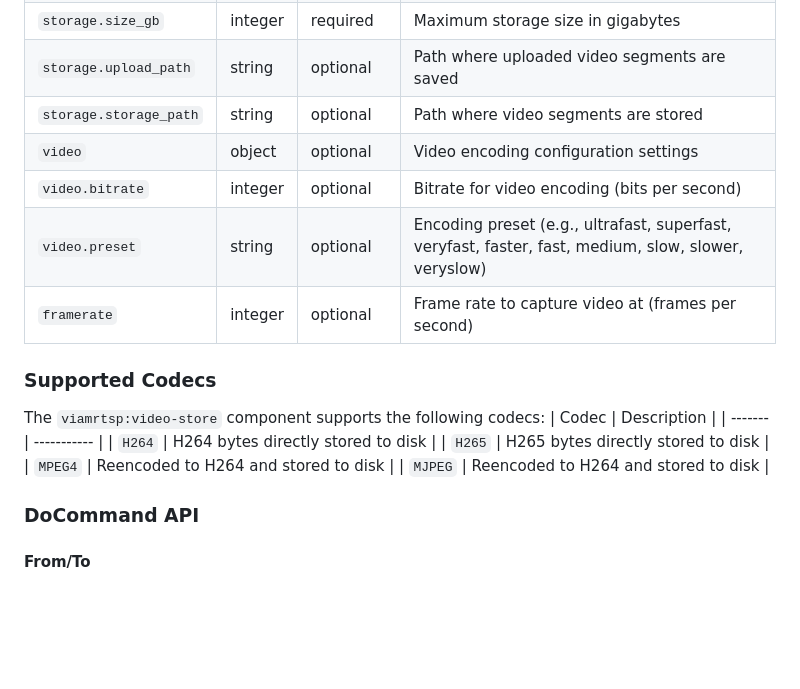
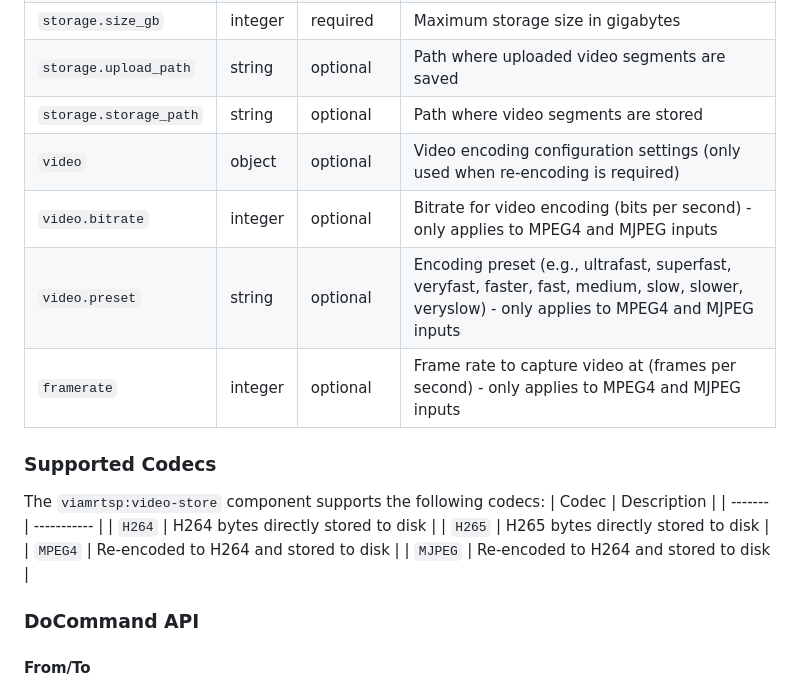
Before and after one commit to viam-modules/viamrtsp, a Markdown page: README.md, the part around the change. GitHub-like rendering; blank space fills up the shorter version.

Commit message:
Explain codec specific attrs

```diff
--- a/README.md
+++ b/README.md
@@ -274,10 +274,10 @@ This model implements the [`"rdk:component:generic"` API](https://docs.viam.com/
 | `storage.size_gb`   | integer | required     | Maximum storage size in gigabytes |
 | `storage.upload_path` | string | optional    | Path where uploaded video segments are saved |
 | `storage.storage_path` | string | optional   | Path where video segments are stored |
-| `video`             | object  | optional     | Video encoding configuration settings |
-| `video.bitrate`     | integer | optional     | Bitrate for video encoding (bits per second) |
-| `video.preset`      | string  | optional     | Encoding preset (e.g., ultrafast, superfast, veryfast, faster, fast, medium, slow, slower, veryslow) |
-| `framerate`         | integer | optional     | Frame rate to capture video at (frames per second) |
+| `video`             | object  | optional     | Video encoding configuration settings (only used when re-encoding is required) |
+| `video.bitrate`     | integer | optional     | Bitrate for video encoding (bits per second) - only applies to MPEG4 and MJPEG inputs |
+| `video.preset`      | string  | optional     | Encoding preset (e.g., ultrafast, superfast, veryfast, faster, fast, medium, slow, slower, veryslow) - only applies to MPEG4 and MJPEG inputs |
+| `framerate` | integer | optional | Frame rate to capture video at (frames per second) - only applies to MPEG4 and MJPEG inputs |
 
 ### Supported Codecs
 The `viamrtsp:video-store` component supports the following codecs:
@@ -285,8 +285,8 @@ The `viamrtsp:video-store` component supports the following codecs:
 | ------- | ----------- |
 | `H264`  | H264 bytes directly stored to disk |
 | `H265`  | H265 bytes directly stored to disk |
-| `MPEG4` | Reencoded to H264 and stored to disk |
-| `MJPEG` | Reencoded to H264 and stored to disk |
+| `MPEG4` | Re-encoded to H264 and stored to disk |
+| `MJPEG` | Re-encoded to H264 and stored to disk |
 
 ### DoCommand API
 
```
